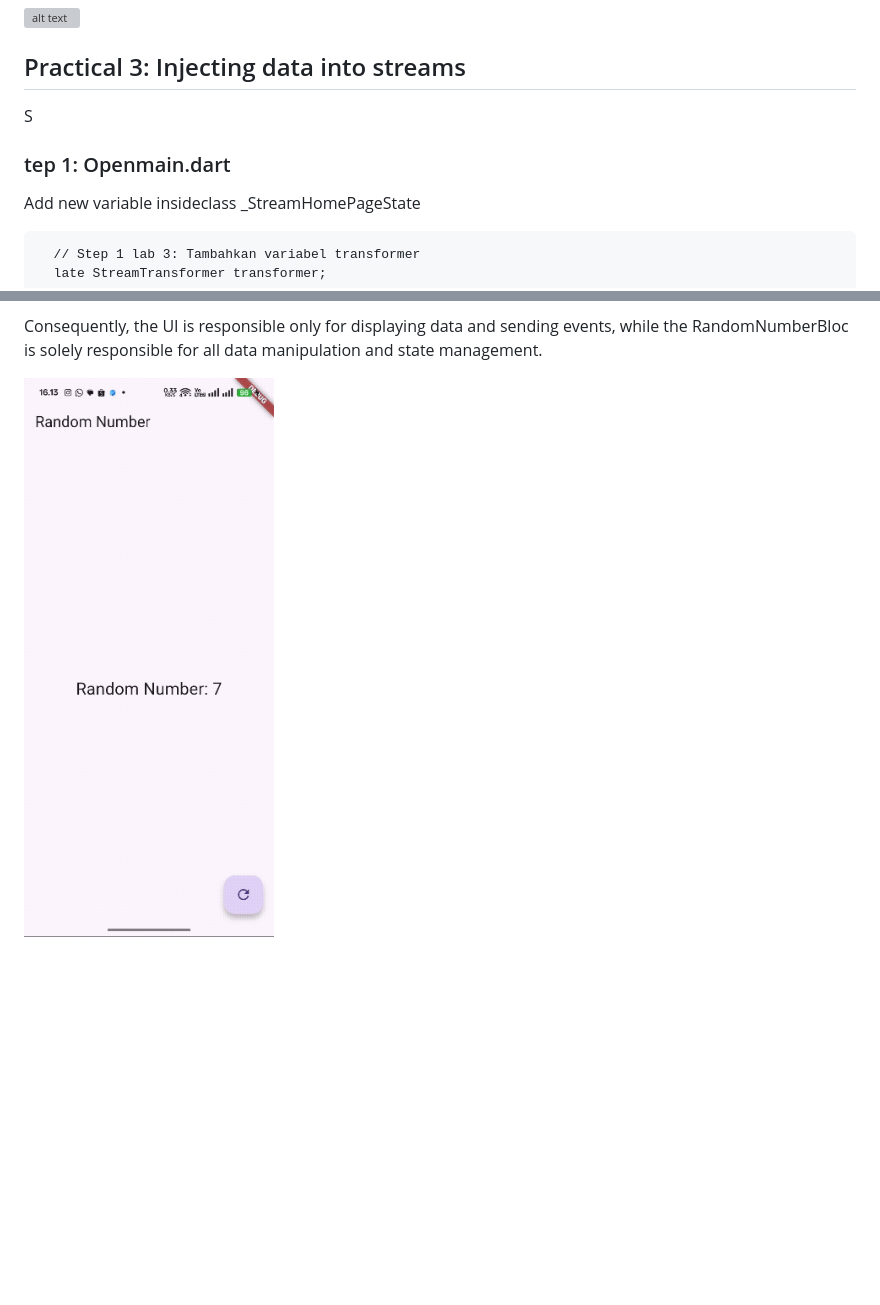
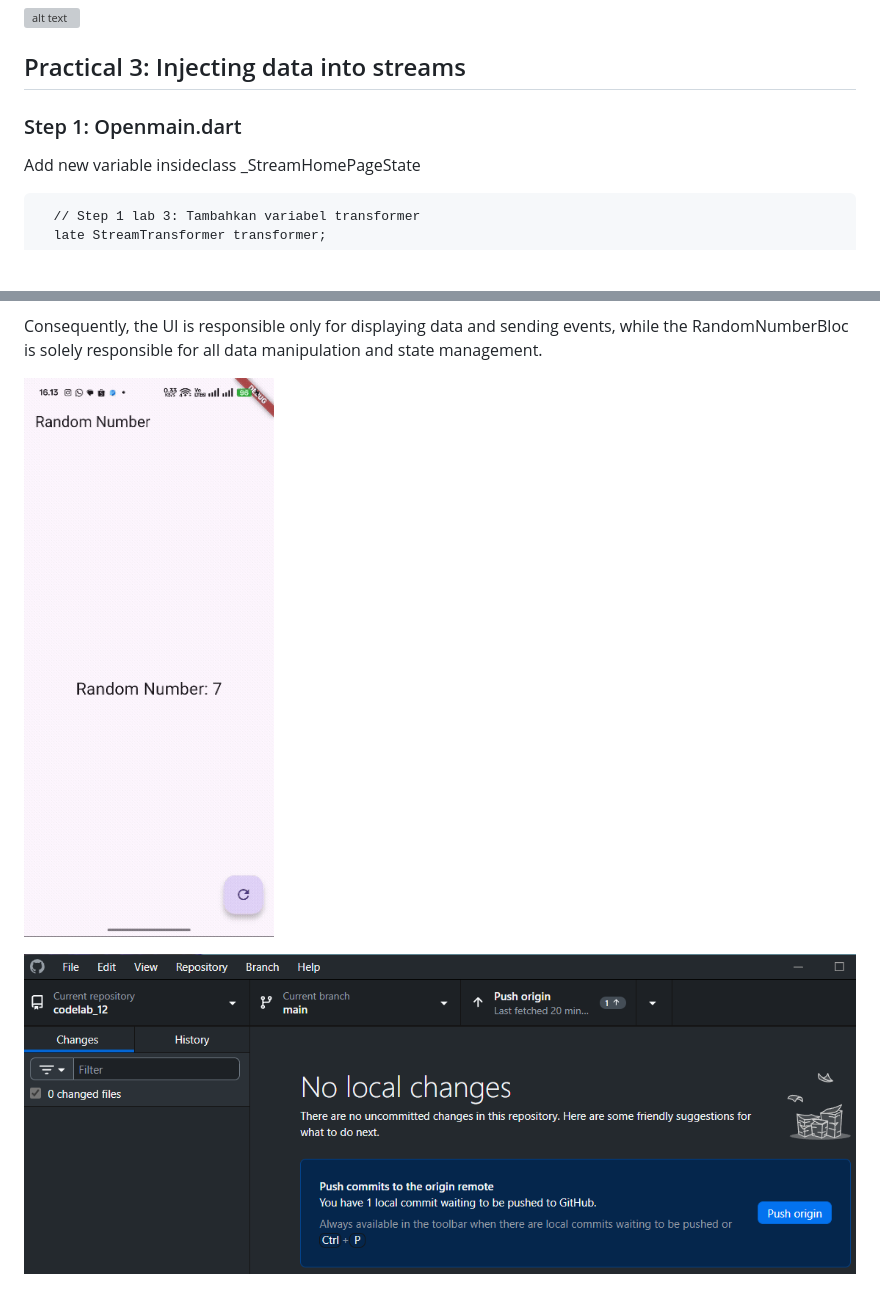
Before and after one commit to Agnaputra/codelab_12, a Markdown page: README.md, 2 parts joined by grey strips. Drawn GitHub-style; pictures changed too: bloc_random_agna/images/lab7/5.png (added); blank space fills up the shorter version; grey boxes are pictures that could not be loaded.

````diff
--- a/README.md
+++ b/README.md
@@ -472,8 +472,8 @@ Steps 13 through 15 are designed to demonstrate how a Stream Controller can send
   ![alt text](stream_agna/images/lab2/7.gif)
 
 ## Practical 3: Injecting data into streams
-S
-### tep 1: Openmain.dart
+
+### Step 1: Openmain.dart
 Add new variable insideclass _StreamHomePageState
 ```dart:
   // Step 1 lab 3: Tambahkan variabel transformer
@@ -1214,4 +1214,6 @@ In the provided code, the BLoC concept is implemented as follows:
 
 Consequently, the UI is responsible only for displaying data and sending events, while the RandomNumberBloc is solely responsible for all data manipulation and state management.
 
-![alt text](<Adobe Express - WhatsApp Video 2025-11-17 at 16.14.08.gif>)
+![alt text](bloc_random_agna/images/lab7/6.gif)
+
+![alt text](bloc_random_agna/images/lab7/5.png)
````
Also changed, not shown: bloc_random_agna/images/lab7/6.gif (renamed from Adobe Express - WhatsApp Video 2025-11-17 at 16.14.08.gif).
